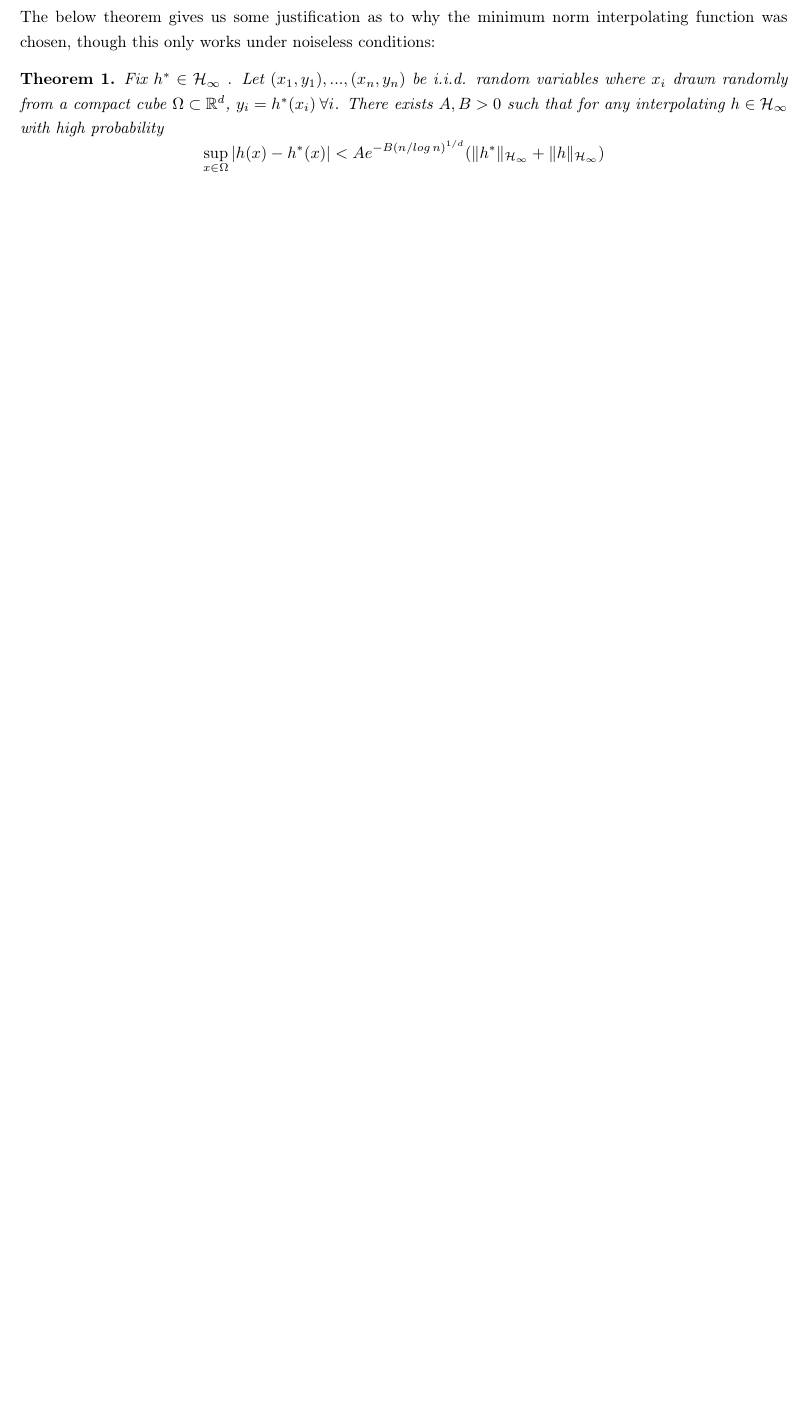
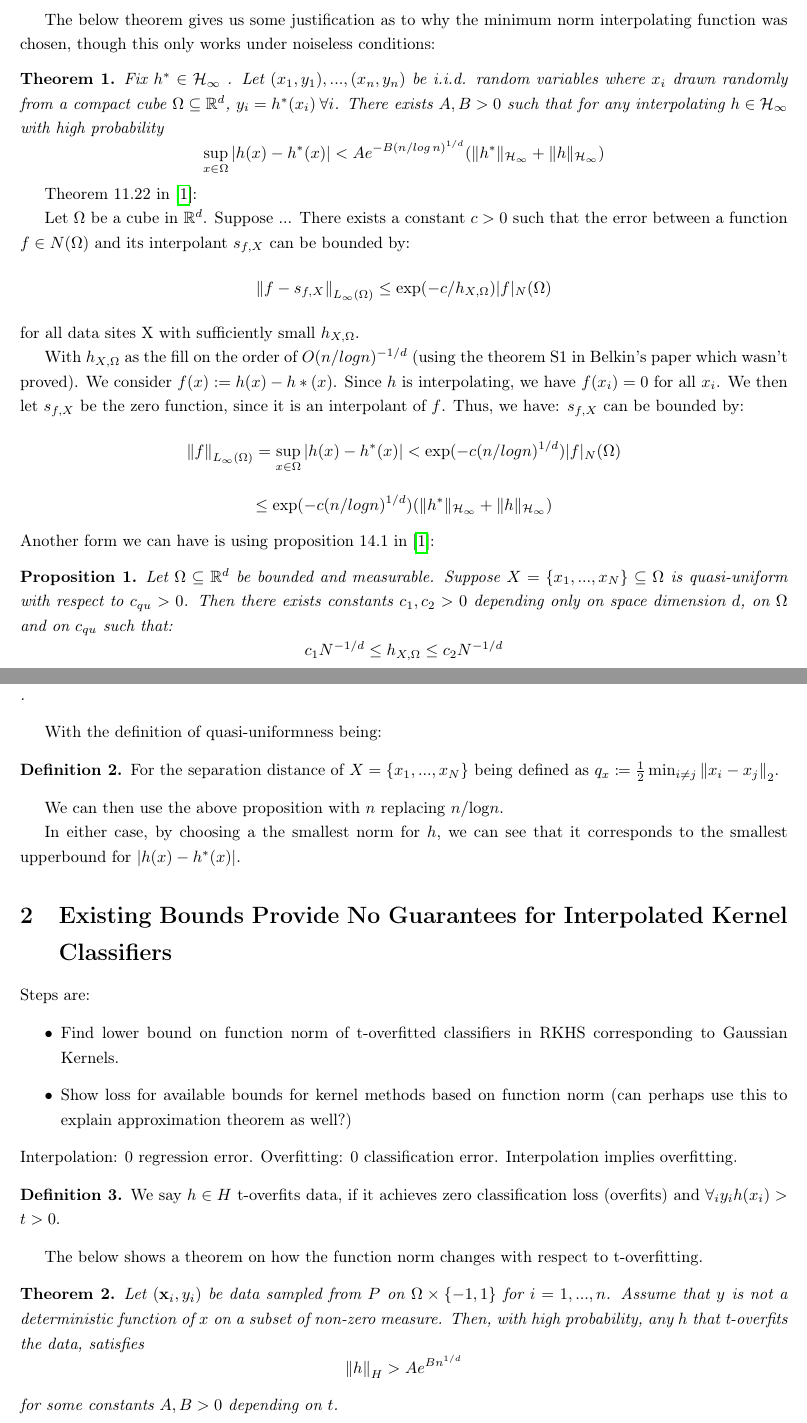
Before and after one commit to exactlyprecise/FYP_Report, a LaTeX document (Report.tex, which reads preamble.tex): part of the page before the commit and two parts of pages 1 and 2 of 4 after it, the two joined at a grey line, cut so that both start at the same text, the shorter picture padded with empty space. Compiled offline with pdfLaTeX.

Commit message:
Add approx theorem

```diff
--- a/Report.tex
+++ b/Report.tex
@@ -5,7 +5,7 @@
 \usepackage{hyperref}
 \usepackage{amssymb}
 \usepackage{amsmath}
-
+\usepackage{mathtools}
 \input{preamble}
 
 \title{MA4199 Project -- Bias Variance Tradeoff}
@@ -26,9 +32,59 @@ The below theorem gives us some justification as to why the minimum norm interpo
 % Might need to rephrase this part to avoid plag
 \begin{thm} \label{thm:approx}
 	Fix $h^* \in \RKHSGauss $  .
-Let $(x_1,y_1), ..., (x_n,y_n)$ be i.i.d. random variables where $x_i$ drawn randomly from a compact cube $\Omega \subset \mathbb{R}^d $,
+Let $(x_1,y_1), ..., (x_n,y_n)$ be i.i.d. random variables where $x_i$ drawn randomly from a compact cube $\Omega \subseteq \mathbb{R}^d $,
 $y_i = h^*(x_i) \: \forall i$. There exists $A, B > 0$ such that for any interpolating $h \in \mathcal{H}_\infty $ with high probability
 \begin{equation*}
 \sup_{x \in \Omega} \vert h(x) - h^*(x)\vert < A e^{-B(n/log \, n)^{1/d}} (\| h^* \|_{\mathcal{H}_\infty} + \| h \|_{\mathcal{H}_\infty})
 \end{equation*}
 \end{thm}
+Theorem 11.22 in \cite{ScatteredDataApproximation}:
+
+Let $\Omega$ be a cube in $\RR^d$. Suppose ... There exists a constant $c > 0$ such that the error between a function $f \in N(\Omega)$ and its interpolant $s_{f,X}$ can be bounded by:
+\begin{equation*}
+\norm{f - s_{f,X}}_{L_\infty(\Omega)} \leq \text{exp}(-c/h_{X,\Omega})|f|_N(\Omega)
+\end{equation*}
+for all data sites X with sufficiently small $h_{X,\Omega}$.
+
+With $h_{X,\Omega}$ as the fill on the order of $O(n/logn)^{-1/d}$ (using the theorem S1 in Belkin's paper which wasn't proved).
+We consider $f(x) := h(x) - h*(x)$. Since $h$ is interpolating, we have $f(x_i) = 0$ for all $x_i$. We then let $s_{f,X}$ be the zero function, since it is an interpolant of $f$. Thus, we have:
+$s_{f,X}$ can be bounded by:
+\[
+\norm{f}_{L_\infty(\Omega)} = \sup_{x \in \Omega} \vert h(x) - h^*(x)\vert <
+\text{exp}(-c(n/log n)^{1/d})|f|_N(\Omega)
+\]
+\[
+\leq \text{exp}(-c(n/log n)^{1/d}) (\| h^* \|_{\RKHSGauss} + \| h \|_{\RKHSGauss})
+\]
+Another form we can have is using proposition 14.1 in \cite{ScatteredDataApproximation}:
+\begin{prop}
+	Let $\Omega \subseteq \RR^d$ be bounded and measurable. Suppose $X = \{x_1, ... , x_N\} \subseteq \Omega$ is quasi-uniform with respect to  $c_{qu} > 0$. Then there exists constants $c_1, c_2 > 0$ depending only on space dimension $d$, on $\Omega$ and on $c_{qu}$ such that:
+	\[c_1N^{-1/d} \leq h_{X,\Omega} \leq c_2N^{-1/d} \].
+\end{prop}
+With the definition of quasi-uniformness being:
+\begin{defn}
+	For the separation distance of $X = \{x_1, ... , x_N\}$ being defined as $q_x \coloneqq \half \min_{i\neq j} \norm{x_i - x_j}_2$.
+\end{defn}
+We can then use the above proposition with $n$ replacing $n/\text{log}n$.
+
+In either case, by choosing a the smallest norm for $h$, we can see that it corresponds to the smallest upperbound for $\vert h(x) - h^*(x)\vert$.
+
+\section{Existing Bounds Provide No Guarantees for Interpolated Kernel Classifiers} \label{sec:BoundsKernel}
+Steps are:
+\begin{itemize}
+	\item Find lower bound on function norm of t-overfitted classifiers in RKHS corresponding to Gaussian Kernels.
+	\item Show loss for available bounds for kernel methods based on function norm (can perhaps use this to explain approximation theorem as well?)
+\end{itemize}
+Interpolation: 0 regression error. Overfitting: 0 classification error. Interpolation implies overfitting.
+\begin{defn}
+	We say $h \in H$ t-overfits data, if it achieves zero classification loss (overfits) and $\forall_iy_ih(x_i) > t > 0$.
+\end{defn}
+The below shows a theorem on how the function norm changes with respect to t-overfitting.
+\begin{thm}
+	Let $(\xv_i ,y_i)$ be data sampled from $P$ on $\Omega \times \{-1, 1\}$ for $i = 1,..., n$. Assume that $y$ is not a deterministic function of $x$ on a subset of non-zero measure. Then, with high probability, any $h$ that t-overfits the data, satisfies
+	\[\norm{h}_H > Ae^{Bn^{1/d}}\]
+	for some constants $A, B > 0$ depending on $t$.
+\end{thm}
+
+
+\newpage
--- a/preamble.tex
+++ b/preamble.tex
@@ -733,3 +733,4 @@
 % For FYP
 %
 \newcommand{\RKHSGauss}{\mathcal{H}_\infty}
+\newcommand{\half}{\frac{1}{2}}
```
Also changed, not shown: refs.bib (+8 -0 lines), Report.pdf, Report.tex (13 more changed lines).
